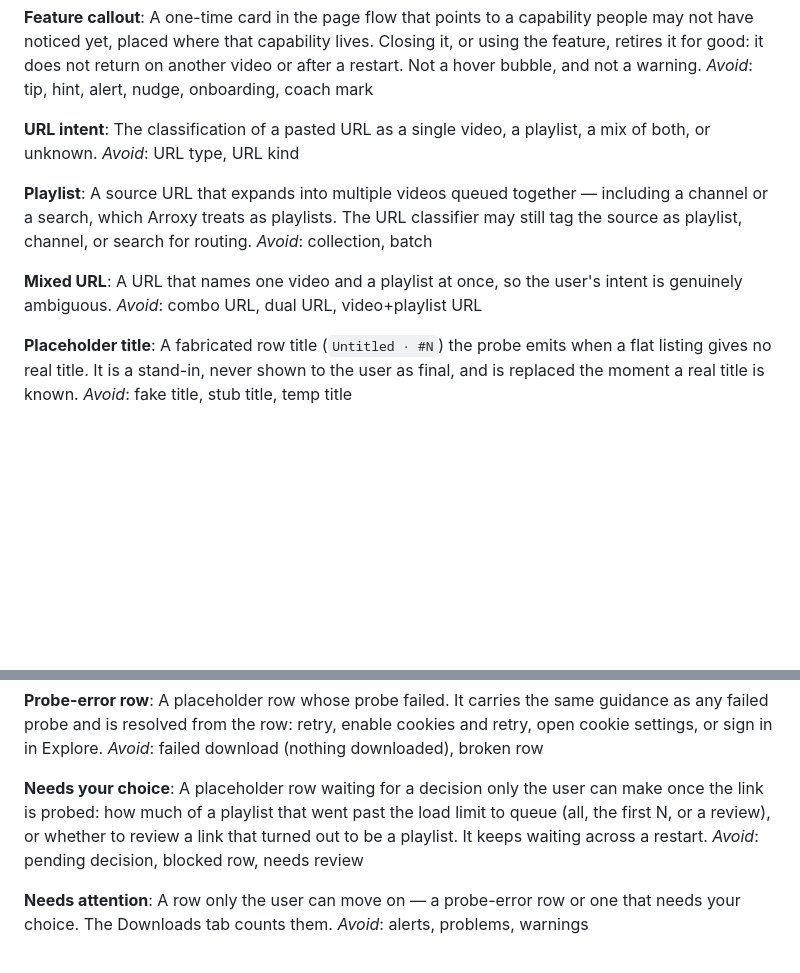
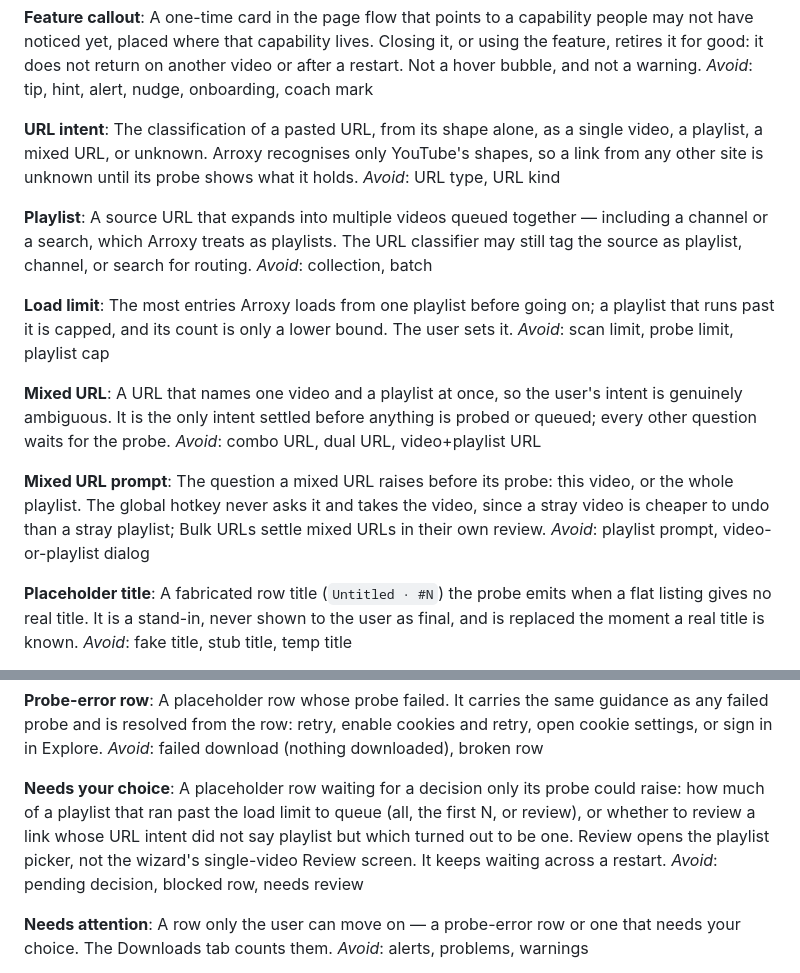
Before and after one commit to DragoonT/Arroxy, a Markdown page: GLOSSARY.md, 2 parts joined by grey strips. Drawn GitHub-style; blank space fills up the shorter version.

Commit message:
docs(glossary): say when a link's playlist question is asked
Add Load limit and Mixed URL prompt, say that only a mixed URL is asked
about before its probe (hotkey and Bulk URLs excepted), that a non-YouTube
link is unknown until probed, and that a row's Review opens the playlist
picker rather than the wizard's Review screen.

```diff
--- a/GLOSSARY.md
+++ b/GLOSSARY.md
@@ -143,16 +143,24 @@ A one-time card in the page flow that points to a capability people may not have
 _Avoid_: tip, hint, alert, nudge, onboarding, coach mark
 
 **URL intent**:
-The classification of a pasted URL as a single video, a playlist, a mix of both, or unknown.
+The classification of a pasted URL, from its shape alone, as a single video, a playlist, a mixed URL, or unknown. Arroxy recognises only YouTube's shapes, so a link from any other site is unknown until its probe shows what it holds.
 _Avoid_: URL type, URL kind
 
 **Playlist**:
 A source URL that expands into multiple videos queued together — including a channel or a search, which Arroxy treats as playlists. The URL classifier may still tag the source as playlist, channel, or search for routing.
 _Avoid_: collection, batch
 
+**Load limit**:
+The most entries Arroxy loads from one playlist before going on; a playlist that runs past it is capped, and its count is only a lower bound. The user sets it.
+_Avoid_: scan limit, probe limit, playlist cap
+
 **Mixed URL**:
-A URL that names one video and a playlist at once, so the user's intent is genuinely ambiguous.
+A URL that names one video and a playlist at once, so the user's intent is genuinely ambiguous. It is the only intent settled before anything is probed or queued; every other question waits for the probe.
 _Avoid_: combo URL, dual URL, video+playlist URL
+
+**Mixed URL prompt**:
+The question a mixed URL raises before its probe: this video, or the whole playlist. The global hotkey never asks it and takes the video, since a stray video is cheaper to undo than a stray playlist; Bulk URLs settle mixed URLs in their own review.
+_Avoid_: playlist prompt, video-or-playlist dialog
 
 **Placeholder title**:
 A fabricated row title (`Untitled · #N`) the probe emits when a flat listing gives no real title. It is a stand-in, never shown to the user as final, and is replaced the moment a real title is known.
@@ -217,7 +225,7 @@ A placeholder row whose probe failed. It carries the same guidance as any failed
 _Avoid_: failed download (nothing downloaded), broken row
 
 **Needs your choice**:
-A placeholder row waiting for a decision only the user can make once the link is probed: how much of a playlist that went past the load limit to queue (all, the first N, or a review), or whether to review a link that turned out to be a playlist. It keeps waiting across a restart.
+A placeholder row waiting for a decision only its probe could raise: how much of a playlist that ran past the load limit to queue (all, the first N, or review), or whether to review a link whose URL intent did not say playlist but which turned out to be one. Review opens the playlist picker, not the wizard's single-video Review screen. It keeps waiting across a restart.
 _Avoid_: pending decision, blocked row, needs review
 
 **Needs attention**:
```
